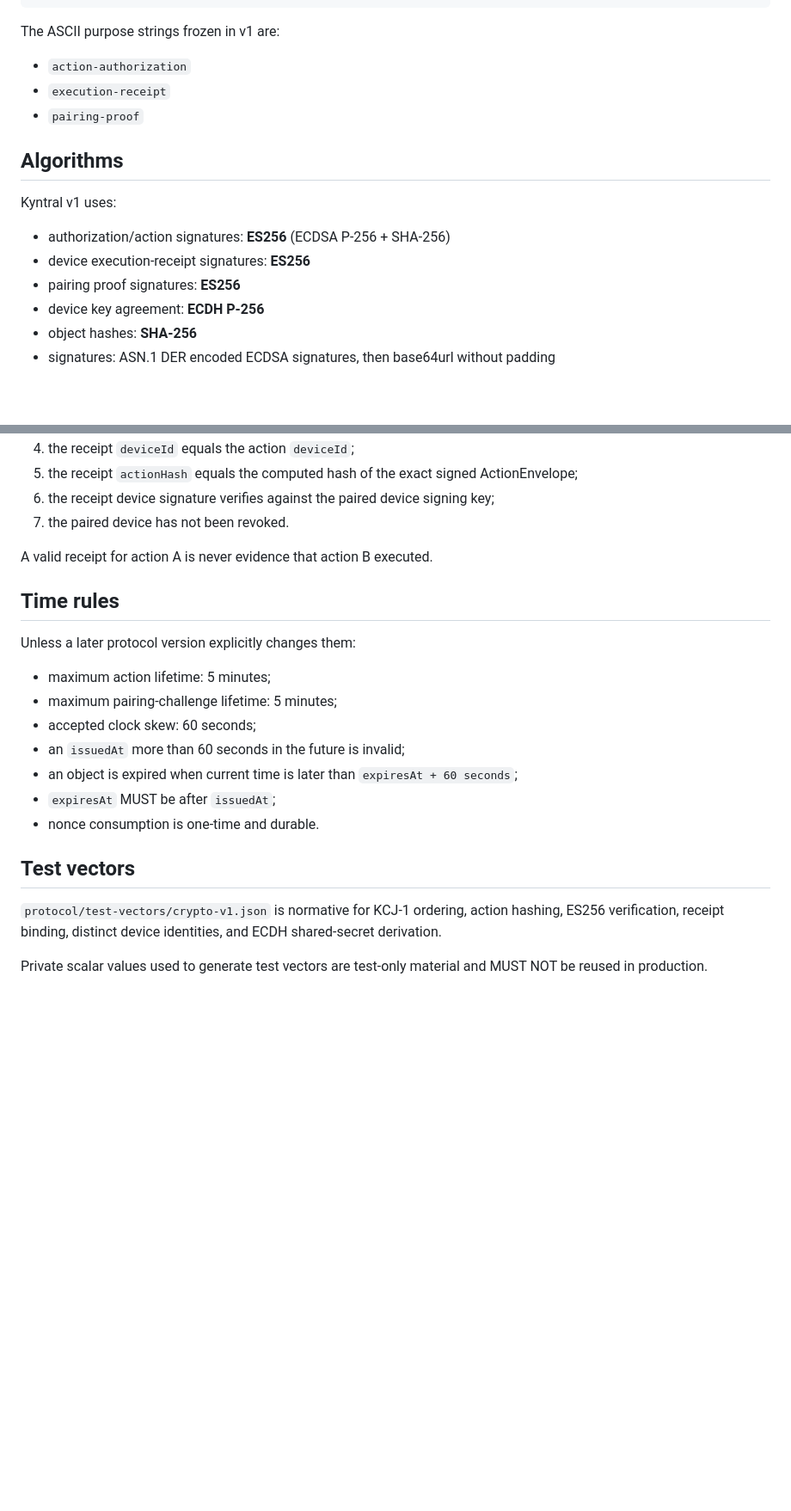
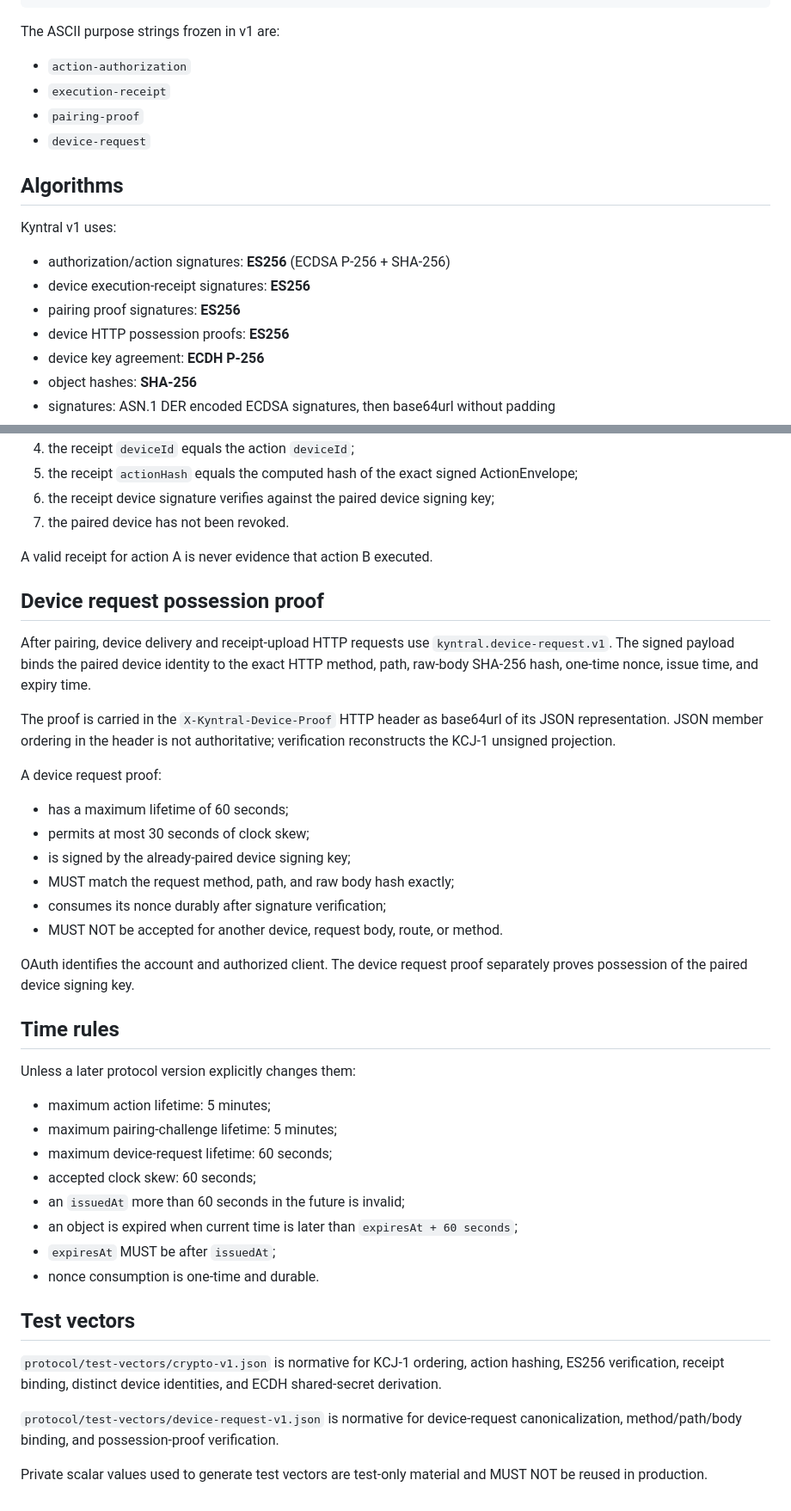
Before and after one commit to DeontewattsV1/Kyntral-, a Markdown page: protocol/canonical-signing.md, 2 parts joined by grey strips. Shown at 86% size. Drawn GitHub-style; blank space fills up the shorter version.

Commit message:
docs(protocol): freeze device request possession semantics

```diff
--- a/protocol/canonical-signing.md
+++ b/protocol/canonical-signing.md
@@ -41,6 +41,7 @@ The ASCII purpose strings frozen in v1 are:
 - `action-authorization`
 - `execution-receipt`
 - `pairing-proof`
+- `device-request`
 
 ## Algorithms
 
@@ -49,6 +50,7 @@ Kyntral v1 uses:
 - authorization/action signatures: **ES256** (ECDSA P-256 + SHA-256)
 - device execution-receipt signatures: **ES256**
 - pairing proof signatures: **ES256**
+- device HTTP possession proofs: **ES256**
 - device key agreement: **ECDH P-256**
 - object hashes: **SHA-256**
 - signatures: ASN.1 DER encoded ECDSA signatures, then base64url without padding
@@ -84,12 +86,36 @@ Verification therefore requires all of the following:
 
 A valid receipt for action A is never evidence that action B executed.
 
+## Device request possession proof
+
+After pairing, device delivery and receipt-upload HTTP requests use
+`kyntral.device-request.v1`. The signed payload binds the paired device
+identity to the exact HTTP method, path, raw-body SHA-256 hash, one-time nonce,
+issue time, and expiry time.
+
+The proof is carried in the `X-Kyntral-Device-Proof` HTTP header as base64url
+of its JSON representation. JSON member ordering in the header is not
+authoritative; verification reconstructs the KCJ-1 unsigned projection.
+
+A device request proof:
+
+- has a maximum lifetime of 60 seconds;
+- permits at most 30 seconds of clock skew;
+- is signed by the already-paired device signing key;
+- MUST match the request method, path, and raw body hash exactly;
+- consumes its nonce durably after signature verification;
+- MUST NOT be accepted for another device, request body, route, or method.
+
+OAuth identifies the account and authorized client. The device request proof
+separately proves possession of the paired device signing key.
+
 ## Time rules
 
 Unless a later protocol version explicitly changes them:
 
 - maximum action lifetime: 5 minutes;
 - maximum pairing-challenge lifetime: 5 minutes;
+- maximum device-request lifetime: 60 seconds;
 - accepted clock skew: 60 seconds;
 - an `issuedAt` more than 60 seconds in the future is invalid;
 - an object is expired when current time is later than `expiresAt + 60 seconds`;
@@ -98,6 +124,11 @@ Unless a later protocol version explicitly changes them:
 
 ## Test vectors
 
-`protocol/test-vectors/crypto-v1.json` is normative for KCJ-1 ordering, action hashing, ES256 verification, receipt binding, distinct device identities, and ECDH shared-secret derivation.
+`protocol/test-vectors/crypto-v1.json` is normative for KCJ-1 ordering,
+action hashing, ES256 verification, receipt binding, distinct device identities,
+and ECDH shared-secret derivation.
+
+`protocol/test-vectors/device-request-v1.json` is normative for device-request
+canonicalization, method/path/body binding, and possession-proof verification.
 
 Private scalar values used to generate test vectors are test-only material and MUST NOT be reused in production.
```
